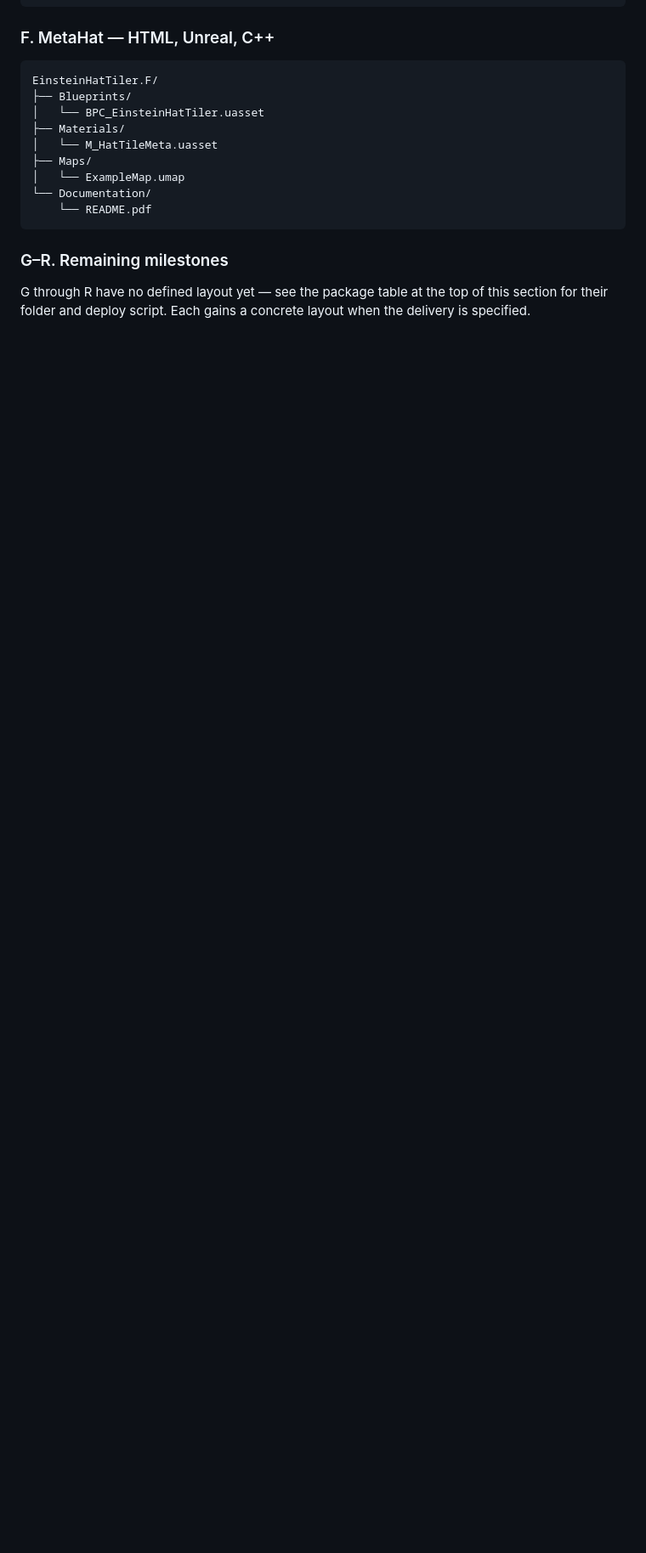
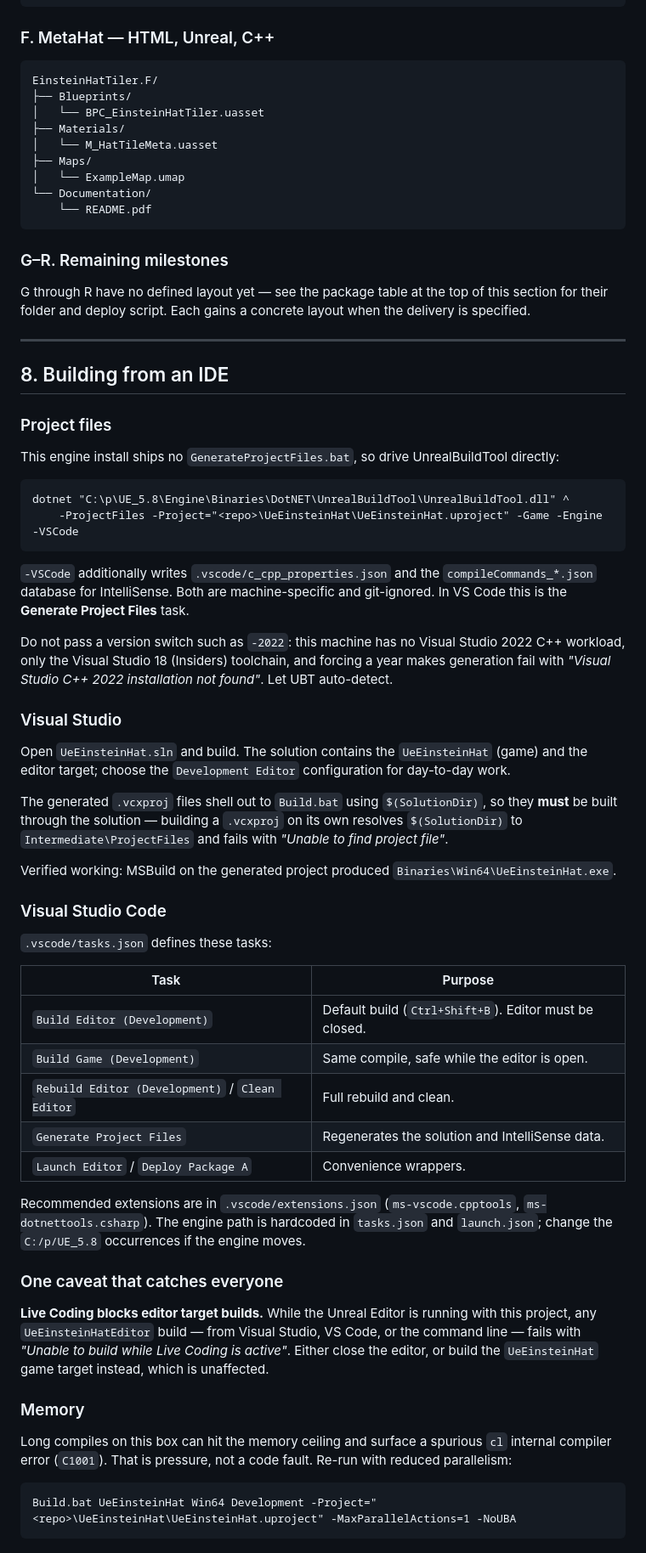
Before and after one commit to gormb/mcp.aigap.no, a Markdown page: UeEinsteinHat/DEV.md, the part around one of its changes. Shown at 85% size. GitHub-like rendering; blank space fills up the shorter version.

Commit message:
feat(UeEinsteinHat): make Visual Studio and VS Code build the module
Generated projects via UnrealBuildTool -ProjectFiles -VSCode. Note this
engine install has no GenerateProjectFiles.bat, and forcing -2022 fails
because only the Visual Studio 18 (Insiders) toolchain is present; letting
UBT auto-detect works.

Visual Studio: verified by building the generated project with MSBuild,
which produced Binaries/Win64/UeEinsteinHat.exe. The vcxproj shell out to
Build.bat with $(SolutionDir), so they only work through the solution -
building one standalone resolves $(SolutionDir) to Intermediate\ProjectFiles
and fails.

VS Code: tasks.json now carries the real task set (editor and game builds,
rebuild, clean, generate project files, launch, deploy). The committed
version used ${env:UE_ROOT} in options.env, which VS Code does not resolve,
so the build never ran; the path is now a literal with a comment.
Added extensions.json recommending the C++ and C# extensions.

DEV.md gains section 8 covering project file generation, both IDEs, the
Live Coding block on editor target builds, and the memory-pressure C1001.

Co-authored-by: Copilot <223556219+Copilot@users.noreply.github.com>

````diff
--- a/UeEinsteinHat/DEV.md
+++ b/UeEinsteinHat/DEV.md
@@ -363,3 +365,67 @@ EinsteinHatTiler.F/
 
 G through R have no defined layout yet — see the package table at the top of this section for their
 folder and deploy script. Each gains a concrete layout when the delivery is specified.
+
+---
+
+## 8. Building from an IDE
+
+### Project files
+
+This engine install ships no `GenerateProjectFiles.bat`, so drive UnrealBuildTool directly:
+
+```
+dotnet "C:\p\UE_5.8\Engine\Binaries\DotNET\UnrealBuildTool\UnrealBuildTool.dll" ^
+    -ProjectFiles -Project="<repo>\UeEinsteinHat\UeEinsteinHat.uproject" -Game -Engine -VSCode
+```
+
+`-VSCode` additionally writes `.vscode/c_cpp_properties.json` and the `compileCommands_*.json`
+database for IntelliSense. Both are machine-specific and git-ignored. In VS Code this is the
+**Generate Project Files** task.
+
+Do not pass a version switch such as `-2022`: this machine has no Visual Studio 2022 C++ workload,
+only the Visual Studio 18 (Insiders) toolchain, and forcing a year makes generation fail with
+*"Visual Studio C++ 2022 installation not found"*. Let UBT auto-detect.
+
+### Visual Studio
+
+Open `UeEinsteinHat.sln` and build. The solution contains the `UeEinsteinHat` (game) and the editor
+target; choose the `Development Editor` configuration for day-to-day work.
+
+The generated `.vcxproj` files shell out to `Build.bat` using `$(SolutionDir)`, so they **must** be
+built through the solution — building a `.vcxproj` on its own resolves `$(SolutionDir)` to
+`Intermediate\ProjectFiles` and fails with *"Unable to find project file"*.
+
+Verified working: MSBuild on the generated project produced `Binaries\Win64\UeEinsteinHat.exe`.
+
+### Visual Studio Code
+
+`.vscode/tasks.json` defines these tasks:
+
+| Task | Purpose |
+| --- | --- |
+| `Build Editor (Development)` | Default build (`Ctrl+Shift+B`). Editor must be closed. |
+| `Build Game (Development)` | Same compile, safe while the editor is open. |
+| `Rebuild Editor (Development)` / `Clean Editor` | Full rebuild and clean. |
+| `Generate Project Files` | Regenerates the solution and IntelliSense data. |
+| `Launch Editor` / `Deploy Package A` | Convenience wrappers. |
+
+Recommended extensions are in `.vscode/extensions.json` (`ms-vscode.cpptools`,
+`ms-dotnettools.csharp`). The engine path is hardcoded in `tasks.json` and `launch.json`; change the
+`C:/p/UE_5.8` occurrences if the engine moves.
+
+### One caveat that catches everyone
+
+**Live Coding blocks editor target builds.** While the Unreal Editor is running with this project,
+any `UeEinsteinHatEditor` build — from Visual Studio, VS Code, or the command line — fails with
+*"Unable to build while Live Coding is active"*. Either close the editor, or build the
+`UeEinsteinHat` game target instead, which is unaffected.
+
+### Memory
+
+Long compiles on this box can hit the memory ceiling and surface a spurious `cl` internal compiler
+error (`C1001`). That is pressure, not a code fault. Re-run with reduced parallelism:
+
+```
+Build.bat UeEinsteinHat Win64 Development -Project="<repo>\UeEinsteinHat\UeEinsteinHat.uproject" -MaxParallelActions=1 -NoUBA
+```
````
Also changed, not shown: other parts of UeEinsteinHat/DEV.md (+2 -0 lines).
